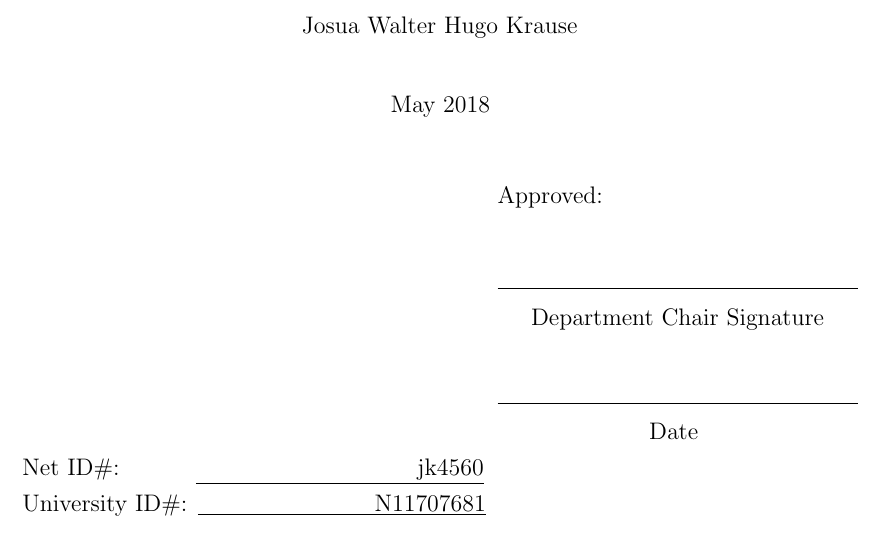
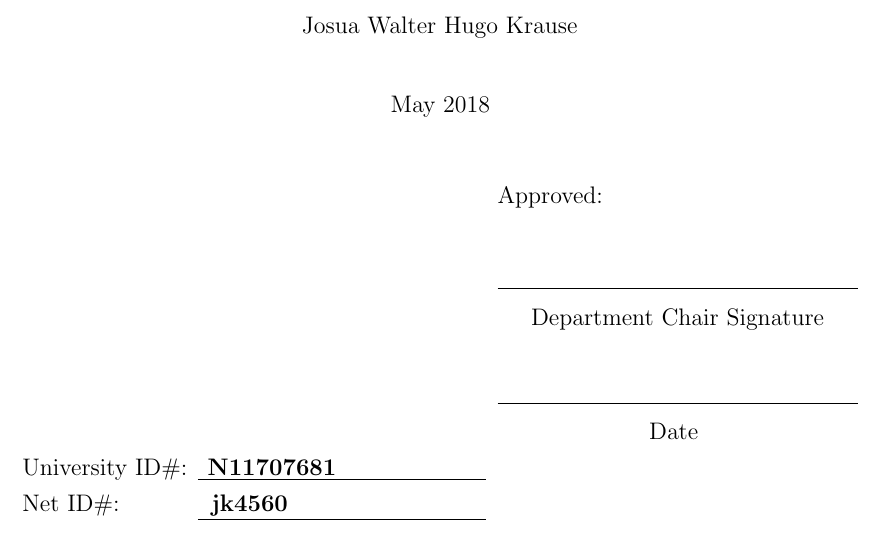
Before and after one commit to JosuaKrause/thesis-krause, a LaTeX thesis (thesis.tex): part of page 2 of 209, cut so that both start at the same text. Compiled offline with pdfLaTeX.

Commit message:
final correction

```diff
--- a/thesis.tex
+++ b/thesis.tex
@@ -226,8 +226,8 @@ BLACK-BOX~MACHINE~LEARNING}
 \makebox[\textwidth]{\hfill\makebox[2.5in]{\hfill Date \hfill}}
 
 \noindent
-Net ID\#:\hspace{33pt} \noindent\underline{\makebox[2in][r]{jk4560}}\\%\rule[-3pt]{2in}{0.4pt}\\
-University ID\#:      \noindent\underline{\makebox[2in][r]{N11707681}}\\%\rule[-3pt]{2in}{0.4pt}\\
+University ID\#:      \noindent\underline{\makebox[2in][l]{\hspace*{5pt}\textbf{N11707681}}}\\%\rule[-3pt]{2in}{0.4pt}\\
+Net ID\#:\hspace{34pt} \noindent\underline{\makebox[2in][l]{\hspace*{7pt}\textbf{jk4560}}}\\%\rule[-3pt]{2in}{0.4pt}\\
 
 %\newpage
 
```
